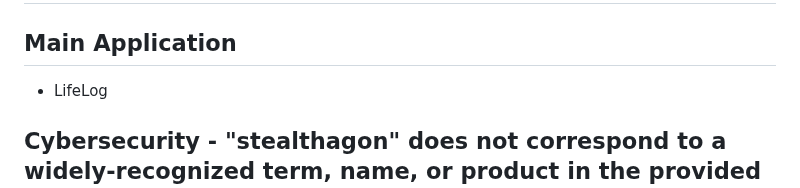
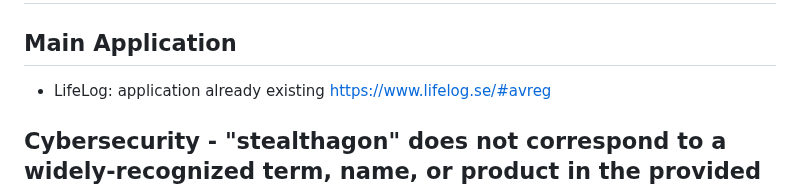
Before and after one commit to adamjohndbenitez/L0gN3, a Markdown page: 0-manage/0.1-product/ProductVision.md, the part around the change. Drawn GitHub-style.

```diff
--- a/0-manage/0.1-product/ProductVision.md
+++ b/0-manage/0.1-product/ProductVision.md
@@ -1,7 +1,7 @@
 # Product Name Proposals:
 
 ## Main Application
-- LifeLog
+- LifeLog: application already existing https://www.lifelog.se/#avreg
 
 ## Cybersecurity - "stealthagon" does not correspond to a widely-recognized term, name, or product in the provided search results.
 
```
